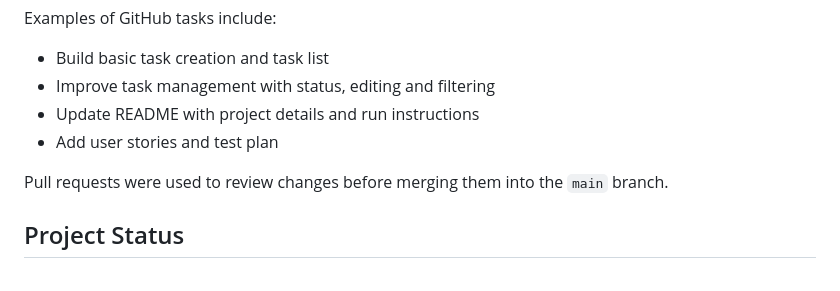
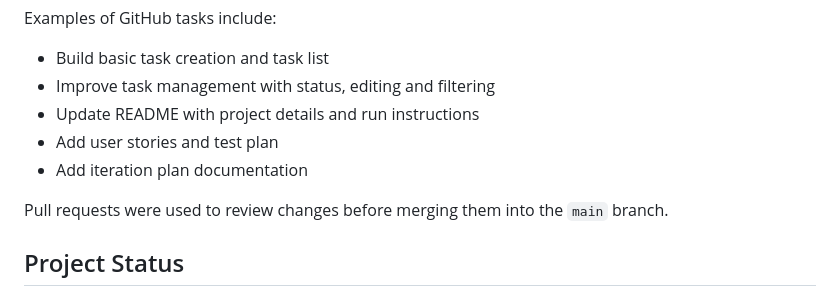
Before and after one commit to Noyolos/task-tracker-agile-sdlc, a Markdown page: README.md, the part around the change. GitHub-like rendering.

```diff
--- a/README.md
+++ b/README.md
@@ -127,6 +127,7 @@ Examples of GitHub tasks include:
 - Improve task management with status, editing and filtering
 - Update README with project details and run instructions
 - Add user stories and test plan
+- Add iteration plan documentation
 
 Pull requests were used to review changes before merging them into the `main` branch.
 
```
